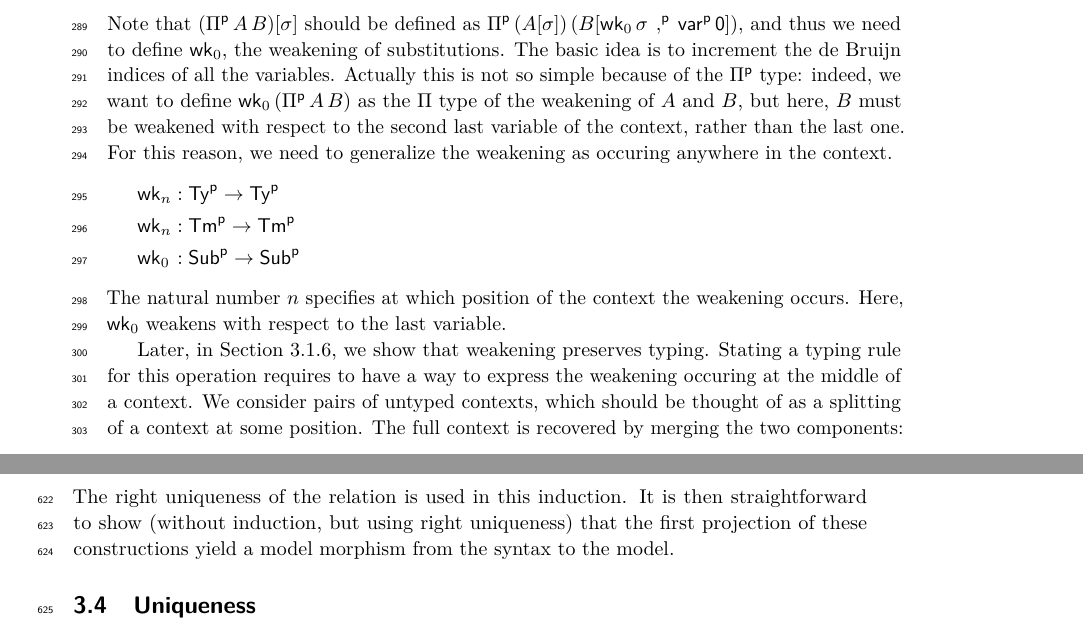
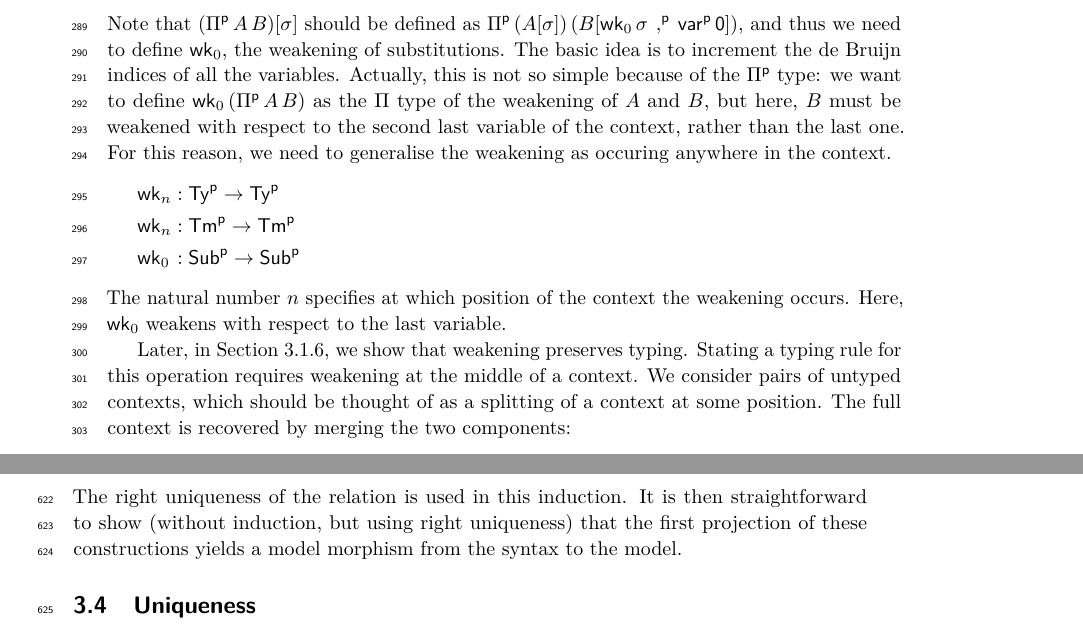
Before and after one commit to amblafont/UniversalII, a LaTeX paper (paper/paper.tex, which reads paper/universaliit.tex): two parts of pages 8 and 17 of 20, joined at a grey line, cut so that both start at the same text. Compiled offline with pdfLaTeX.

Commit message:
grammar and typos

```diff
--- a/paper/universaliit.tex
+++ b/paper/universaliit.tex
@@ -90,11 +90,11 @@ error (ill-scoped substitution). The typing judgments will not mention $\erru$.
 Note that $(\Piu \,A\,B)[\sigma]$ should be defined as $\Piu
 \,(A[\sigma])\,(B[\wkO\,\sigma \,\consu\, \varu\,\mathsf{0}])$, and thus we need to define
 $\wkO$, the weakening of substitutions.  The basic idea is to increment the de
-Bruijn indices of all the variables.  Actually this is not so simple because of
-the $\Piu$ type: indeed, we want to define $\wkO\,(\Piu\,A\,B)$ as the $\Pi$ type
+Bruijn indices of all the variables.  Actually, this is not so simple because of
+the $\Piu$ type: we want to define $\wkO\,(\Piu\,A\,B)$ as the $\Pi$ type
 of the weakening of $A$ and $B$, but here, $B$ must be weakened with respect to
 the second last variable of the context, rather than the last one.  For this
-reason, we need to generalize the weakening as occuring anywhere in the context.
+reason, we need to generalise the weakening as occuring anywhere in the context.
 \begin{alignat*}{5}
   & \wk_n && :  \Tyu\ra\Tyu \\
   & \wk_n && :  \Tmu\ra\Tmu \\
@@ -106,10 +106,10 @@ reason, we need to generalize the weakening as occuring anywhere in the context.
   Here, $\wkO$ weakens with respect to the last variable.
 
 Later, in Section~\ref{ss:weaken-typing}, we show that weakening preserves
-typing. Stating a typing rule for this operation requires to have a way to
-express the weakening occuring at the middle of a context. We consider pairs of
-untyped contexts, which should be thought of as a splitting of a context at some
-position. The full context is recovered by merging the two components:
+typing. Stating a typing rule for this operation requires weakening at the
+middle of a context. We consider pairs of untyped contexts, which should be
+thought of as a splitting of a context at some position. The full context is
+recovered by merging the two components:
 % (which appears in the typing rule of a weakening occuring in the middle of a context),
 % and the length $\length{\Gamma}$ of a
 % context $\Gamma$:
@@ -1201,7 +1201,7 @@ semantic counterparts:
   \end{alignat*}
   The right uniqueness of the relation is used in this induction. It is then
 straightforward to show (without induction, but using right uniqueness) that the
-first projection of these constructions yield a model morphism from the syntax
+first projection of these constructions yields a model morphism from the syntax
 to the model.
 
 \subsection{Uniqueness}
```
Also changed, not shown: paper/paper.tex (+1 -1 lines).
